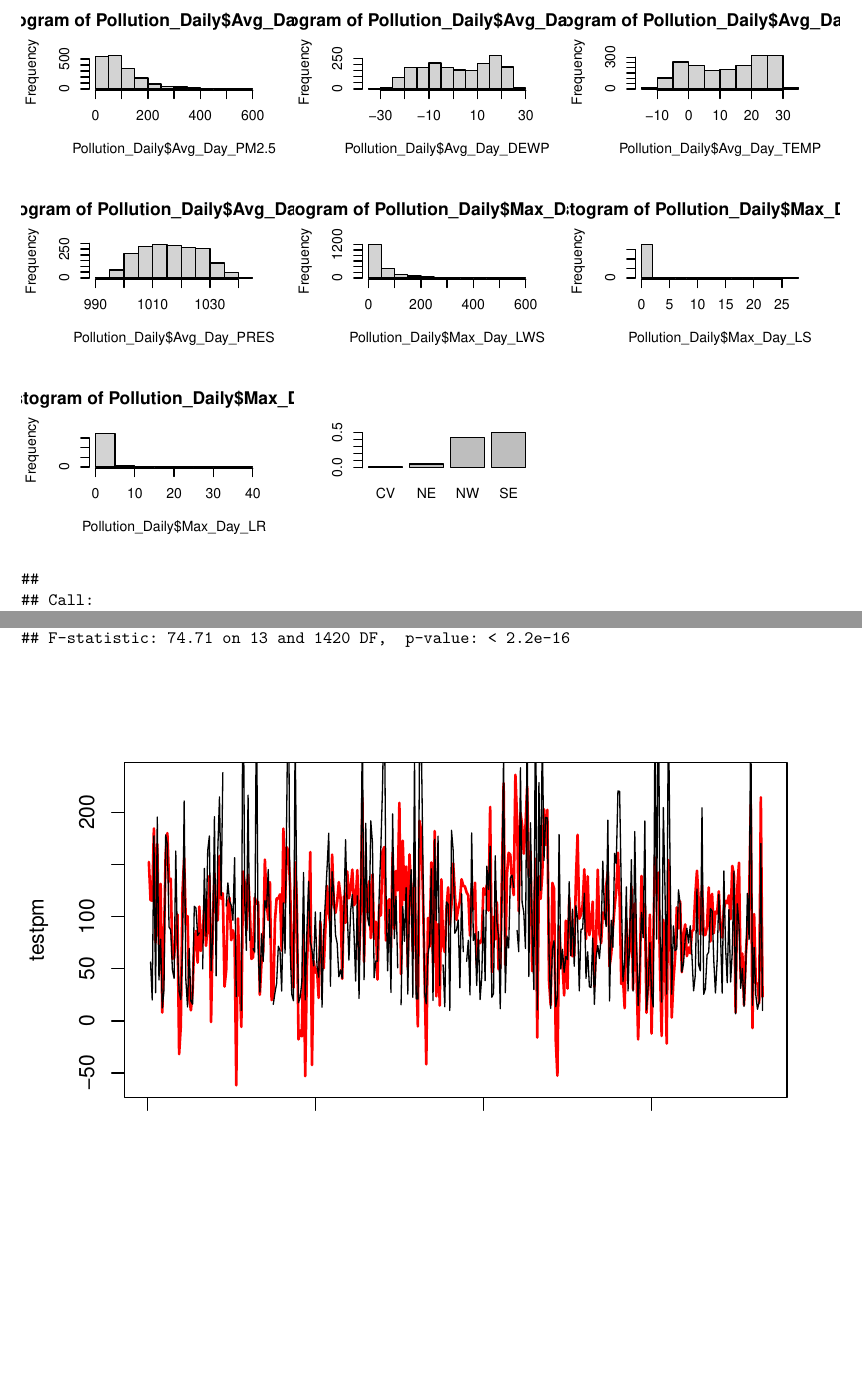
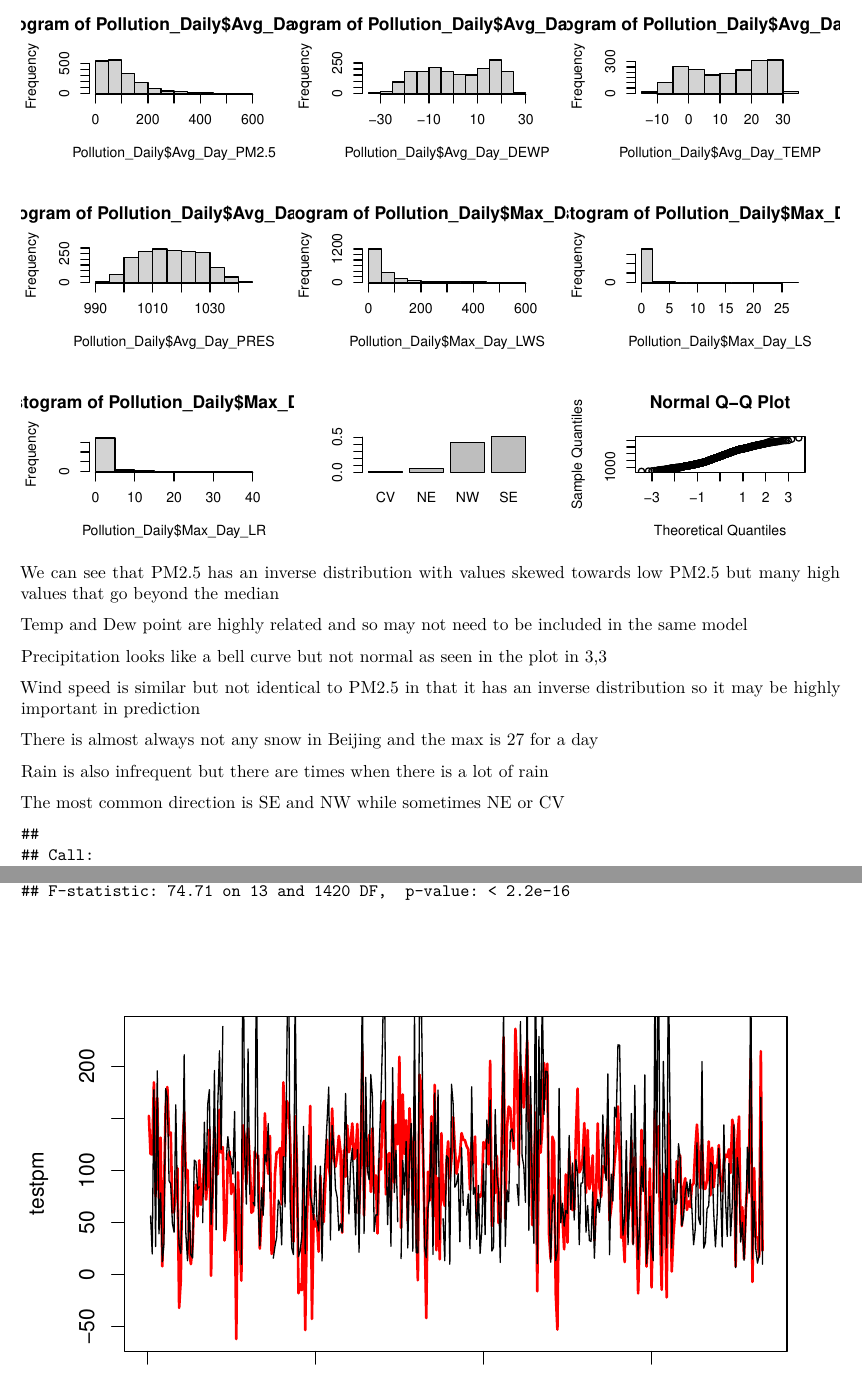
Before and after one commit to cellocollin/Particulate-Matter-Modeling-Beijing-China, an R Markdown document (Final_Project_1.Rmd): two parts of pages 138 and 139 of 141 before the commit and two parts of pages 135 and 136 of 138 after it, joined at a grey line, cut so that both start at the same text, the shorter picture padded with empty space. Rendered offline with R 4.5, knitr and Pandoc, then LaTeX, with nearby package versions.

Commit message:
Update Final_Project_1.Rmd

````diff
--- a/Final_Project_1.Rmd
+++ b/Final_Project_1.Rmd
@@ -118,8 +119,24 @@ hist(Pollution_Daily$Max_Day_LWS)
 hist(Pollution_Daily$Max_Day_LS)
 hist(Pollution_Daily$Max_Day_LR)
 barplot(prop.table(table(Pollution_Daily$Max_Day_CBWD)))
-Pollution_Daily$Max_Day_CBWD
+qqnorm(Pollution_Daily$Avg_Day_PRES)
+qqline(Pollution_Daily$Avg_Day_PRES)
 ```
+We can see that PM2.5 has an inverse distribution with values skewed towards low PM2.5 but many high values that go beyond the median
+
+Temp and Dew point are highly related and so may not need to be included in the same model
+
+Precipitation looks like a bell curve but not normal as seen in the plot in 3,3
+
+Wind speed is similar but not identical to PM2.5 in that it has an inverse distribution so it may be highly important in prediction
+
+There is almost always not any snow in Beijing and the max is 27 for a day
+
+Rain is also infrequent but there are times when there is a lot of rain
+
+The most common direction is SE and NW while sometimes NE or CV
+
+
 ```{r , echo = FALSE }
 ##Fitting Full Model
 lm_all=lm(Avg_Day_PM2.5~.,data=Pollution_Daily.train)
````
Also changed, not shown: Final_Project_1.Rmd (1 more changed lines).
